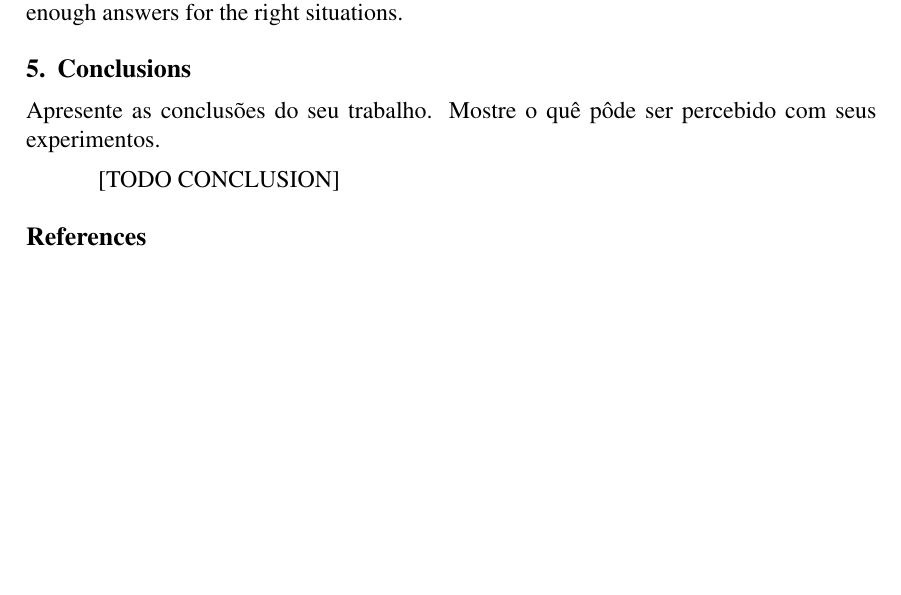
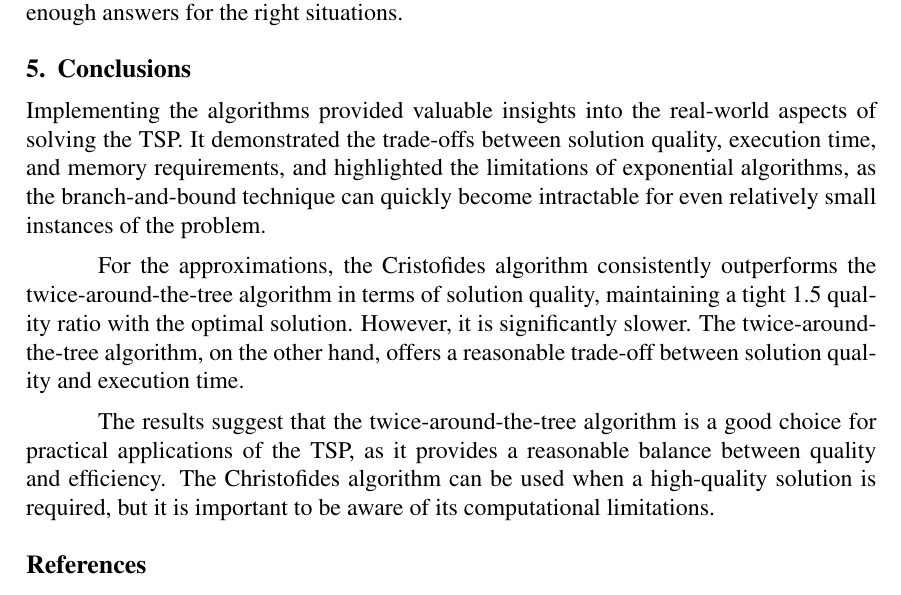
Before and after one commit to juanmbraga/travelling-salesperson-intractability, a LaTeX paper (documentation/main.tex): part of page 7 of 7, cut so that both start at the same text, the shorter picture padded with empty space. Compiled offline with pdfLaTeX.

Commit message:
added conclusion to documentation

```diff
--- a/documentation/main.tex
+++ b/documentation/main.tex
@@ -281,10 +281,20 @@ small cases. The Twice-around-the-tree, although having a much worse quality the
 significantly faster and should provide good-enough answers for the right situations.
 
 \section{Conclusions} \label{sec:conclusions}
-    Apresente as conclusões do seu trabalho. Mostre o quê pôde ser percebido
-    com seus experimentos.
 
-  [TODO CONCLUSION]
+Implementing the algorithms provided valuable insights into the real-world aspects of solving the TSP.
+It demonstrated the trade-offs between solution quality, execution time, and memory requirements,
+and highlighted the limitations of exponential algorithms, as the branch-and-bound technique can
+quickly become intractable for even relatively small instances of the problem.
+
+For the approximations, the Cristofides algorithm consistently outperforms the twice-around-the-tree
+algorithm in terms of solution quality, maintaining a tight 1.5 quality ratio with the optimal
+solution. However, it is significantly slower. The twice-around-the-tree algorithm, on the other hand,
+offers a reasonable trade-off between solution quality and execution time.
+
+The results suggest that the twice-around-the-tree algorithm is a good choice for practical applications of the
+TSP, as it provides a reasonable balance between quality and efficiency. The Christofides algorithm can be used
+when a high-quality solution is required, but it is important to be aware of its computational limitations.
 
 \bibliographystyle{sbc}
 \bibliography{sbc-template}
```
